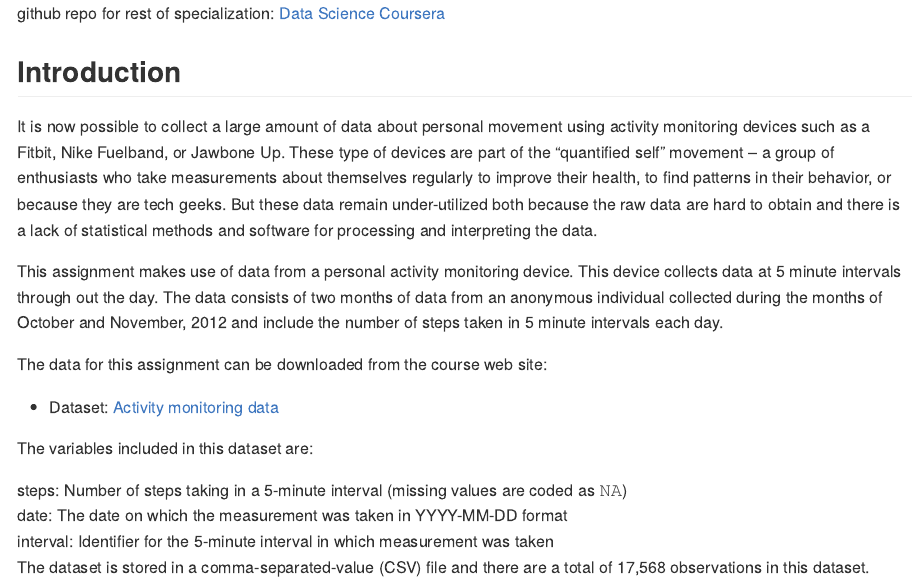
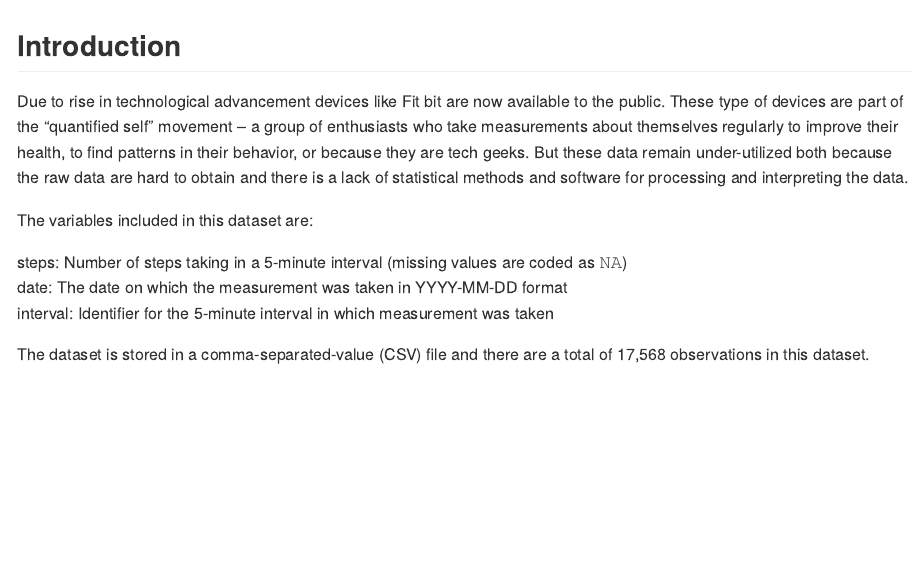
Before and after one commit to Yugesh299/RStudio, an R Markdown document (Reproducible Research/𝙿𝙰𝟷_𝚝𝚎𝚖𝚙𝚕𝚊𝚝𝚎.Rmd): the page in a window 1100 px wide, from its top. Rendered offline with R 4.5, knitr and Pandoc, with nearby package versions; some code elsewhere in the file could not run offline; long lines of code are wrapped.

Commit message:
Update 𝙿𝙰𝟷_𝚝𝚎𝚖𝚙𝚕𝚊𝚝𝚎.Rmd

```diff
--- a/Reproducible Research/𝙿𝙰𝟷_𝚝𝚎𝚖𝚙𝚕𝚊𝚝𝚎.Rmd
+++ b/Reproducible Research/𝙿𝙰𝟷_𝚝𝚎𝚖𝚙𝚕𝚊𝚝𝚎.Rmd
@@ -1 +1,4 @@
 ---
+title: "Fitbit Dataset"
+author: "Yugesh Keluskar"
+date: "8/8/2020"
@@ -6,23 +6,15 @@ output:
   md_document:
     variant: markdown_github
 ---
-
-github repo for rest of specialization: [Data Science Coursera](https://github.com/mGalarnyk/datasciencecoursera)
-
 ## Introduction
-It is now possible to collect a large amount of data about personal movement using activity monitoring devices such as a Fitbit, Nike Fuelband, or Jawbone Up. These type of devices are part of the “quantified self” movement – a group of enthusiasts who take measurements about themselves regularly to improve their health, to find patterns in their behavior, or because they are tech geeks. But these data remain under-utilized both because the raw data are hard to obtain and there is a lack of statistical methods and software for processing and interpreting the data.
-
-This assignment makes use of data from a personal activity monitoring device. This device collects data at 5 minute intervals through out the day. The data consists of two months of data from an anonymous individual collected during the months of October and November, 2012 and include the number of steps taken in 5 minute intervals each day.
-
-The data for this assignment can be downloaded from the course web site:
-
-* Dataset: [Activity monitoring data](https://d396qusza40orc.cloudfront.net/repdata%2Fdata%2Factivity.zip)
+Due to rise in technological advancement devices like Fit bit are now available to the public. These type of devices are part of the “quantified self” movement – a group of enthusiasts who take measurements about themselves regularly to improve their health, to find patterns in their behavior, or because they are tech geeks. But these data remain under-utilized both because the raw data are hard to obtain and there is a lack of statistical methods and software for processing and interpreting the data.
 
 The variables included in this dataset are:
 
-steps: Number of steps taking in a 5-minute interval (missing values are coded as 𝙽𝙰) </br>
-date: The date on which the measurement was taken in YYYY-MM-DD format </br>
+steps:    Number of steps taking in a 5-minute interval (missing values are coded as 𝙽𝙰) </br>
+date:     The date on which the measurement was taken in YYYY-MM-DD format </br>
 interval: Identifier for the 5-minute interval in which measurement was taken </br>
+
 The dataset is stored in a comma-separated-value (CSV) file and there are a total of 17,568 observations in this dataset.
 
 ## Loading and preprocessing the data
```
Also changed, not shown: Reproducible Research/𝙿𝙰𝟷_𝚝𝚎𝚖𝚙𝚕𝚊𝚝𝚎.Rmd (3 more changed lines).
